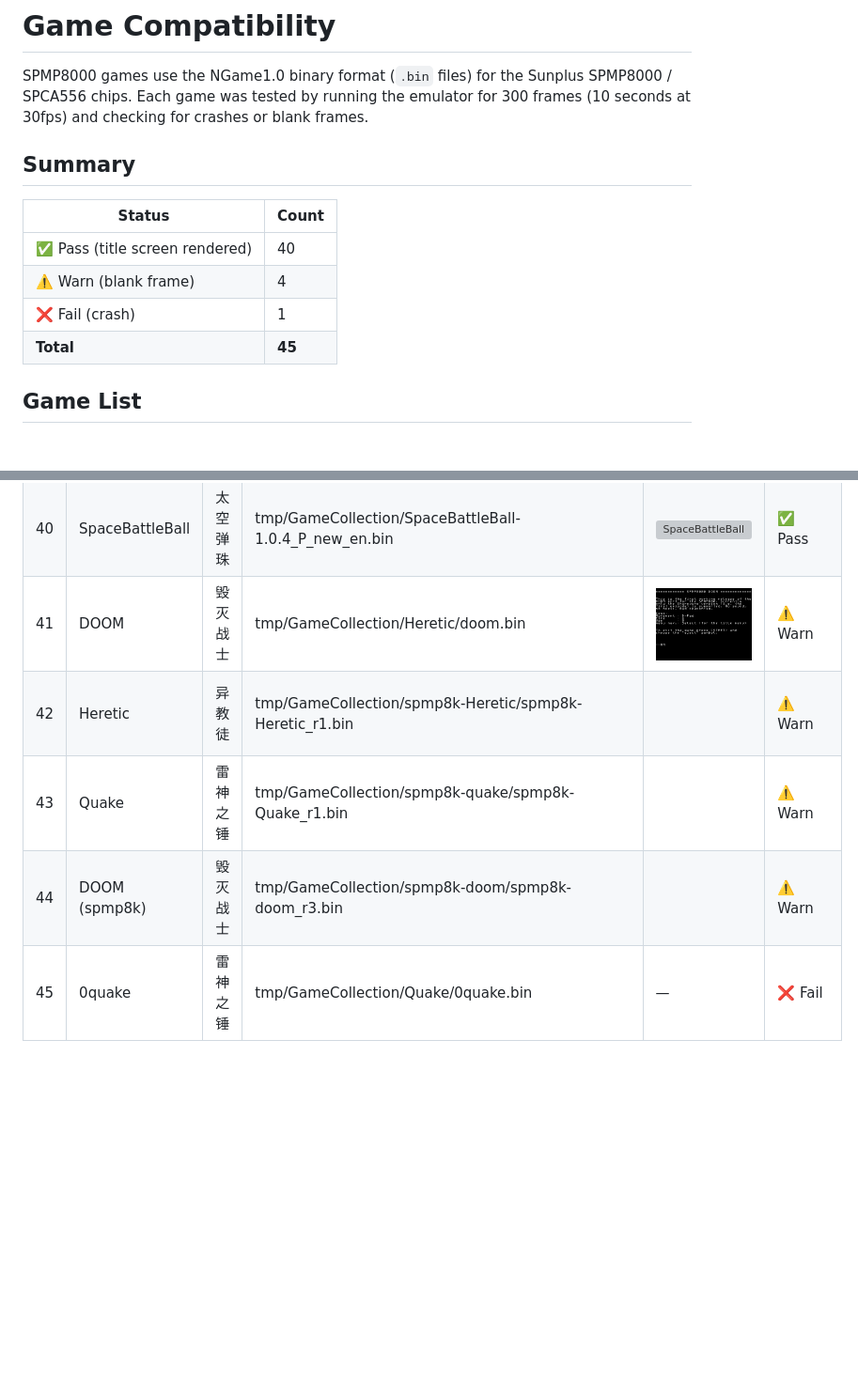
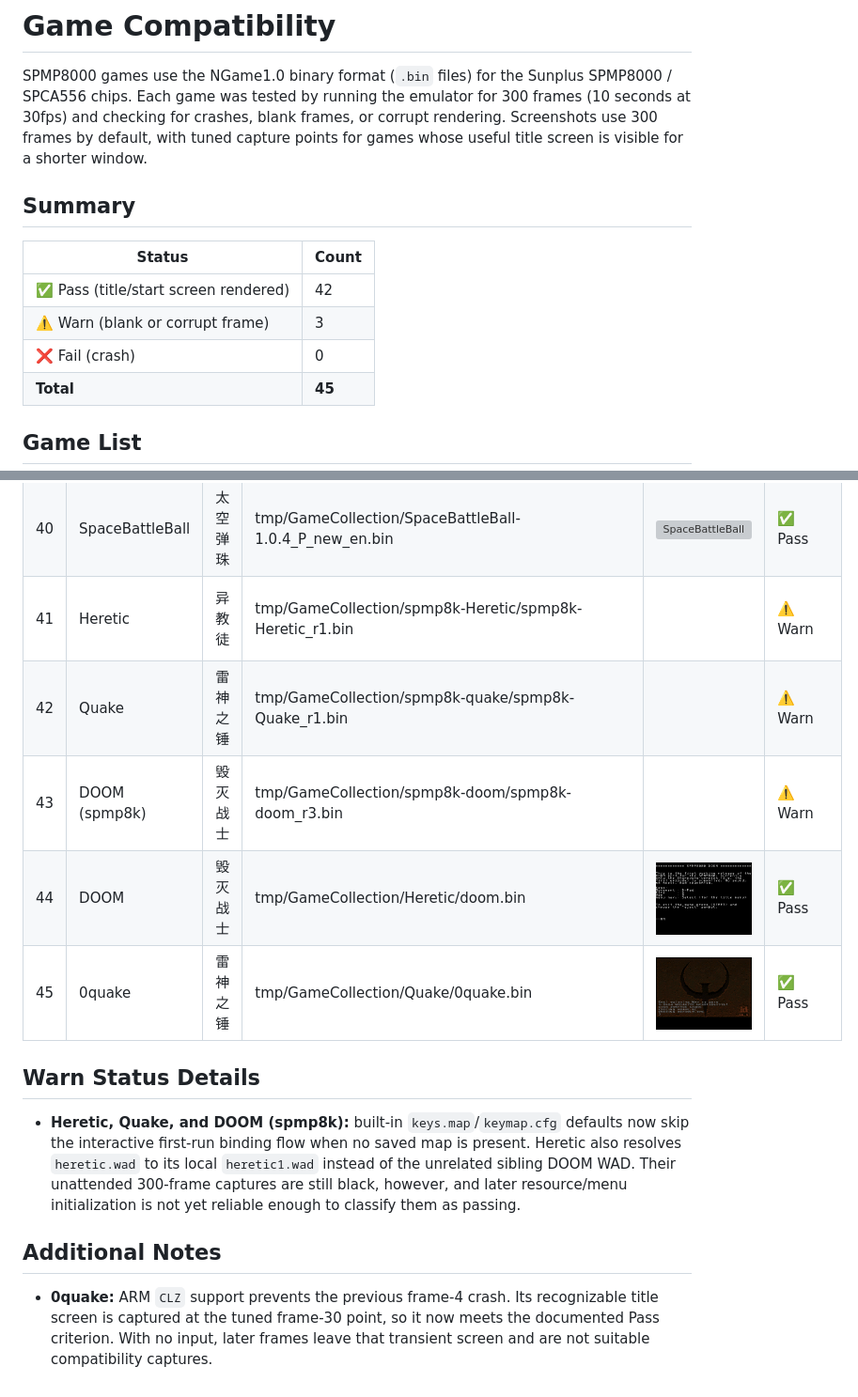
Before and after one commit to jiangxincode/SPMP8000Emu, a Markdown page: docs/Game-Compatibility.md, 2 parts joined by grey strips. Shown at 94% size. GitHub-like rendering; pictures changed too: docs/images/0quake.png (added); blank space fills up the shorter version; grey boxes are pictures that could not be loaded.

Commit message:
fix: support CLZ and refresh compatibility results

```diff
--- a/docs/Game-Compatibility.md
+++ b/docs/Game-Compatibility.md
@@ -2,15 +2,17 @@
 
 SPMP8000 games use the NGame1.0 binary format (`.bin` files) for the Sunplus
 SPMP8000 / SPCA556 chips. Each game was tested by running the emulator for 300
-frames (10 seconds at 30fps) and checking for crashes or blank frames.
+frames (10 seconds at 30fps) and checking for crashes, blank frames, or corrupt
+rendering. Screenshots use 300 frames by default, with tuned capture points for
+games whose useful title screen is visible for a shorter window.
 
 ## Summary
 
 | Status | Count |
 |--------|-------|
-| ✅ Pass (title screen rendered) | 40 |
-| ⚠️ Warn (blank frame) | 4 |
-| ❌ Fail (crash) | 1 |
+| ✅ Pass (title/start screen rendered) | 42 |
+| ⚠️ Warn (blank or corrupt frame) | 3 |
+| ❌ Fail (crash) | 0 |
 | **Total** | **45** |
 
 ## Game List
@@ -57,8 +59,24 @@ frames (10 seconds at 30fps) and checking for crashes or blank frames.
 | 38 | SmartBlocks | 智力拼图 | tmp/GameCollection/SmartBlocks-1.4.2_P_new.bin | ![SmartBlocks](images/SmartBlocks-1.4.2_P_new.png) | ✅ Pass |
 | 39 | SpaceBattleBall | 太空弹珠 | tmp/GameCollection/SpaceBattleBall-1.0.4_P_new.bin | ![SpaceBattleBall](images/SpaceBattleBall-1.0.4_P_new.png) | ✅ Pass |
 | 40 | SpaceBattleBall | 太空弹珠 | tmp/GameCollection/SpaceBattleBall-1.0.4_P_new_en.bin | ![SpaceBattleBall](images/SpaceBattleBall-1.0.4_P_new_en.png) | ✅ Pass |
-| 41 | DOOM | 毁灭战士 | tmp/GameCollection/Heretic/doom.bin | ![DOOM](images/doom.png) | ⚠️ Warn |
-| 42 | Heretic | 异教徒 | tmp/GameCollection/spmp8k-Heretic/spmp8k-Heretic_r1.bin | ![Heretic](images/spmp8k-Heretic_r1.png) | ⚠️ Warn |
-| 43 | Quake | 雷神之锤 | tmp/GameCollection/spmp8k-quake/spmp8k-Quake_r1.bin | ![Quake](images/spmp8k-Quake_r1.png) | ⚠️ Warn |
-| 44 | DOOM (spmp8k) | 毁灭战士 | tmp/GameCollection/spmp8k-doom/spmp8k-doom_r3.bin | ![DOOM](images/spmp8k-doom_r3.png) | ⚠️ Warn |
-| 45 | 0quake | 雷神之锤 | tmp/GameCollection/Quake/0quake.bin | — | ❌ Fail |
+| 41 | Heretic | 异教徒 | tmp/GameCollection/spmp8k-Heretic/spmp8k-Heretic_r1.bin | ![Heretic](images/spmp8k-Heretic_r1.png) | ⚠️ Warn |
+| 42 | Quake | 雷神之锤 | tmp/GameCollection/spmp8k-quake/spmp8k-Quake_r1.bin | ![Quake](images/spmp8k-Quake_r1.png) | ⚠️ Warn |
+| 43 | DOOM (spmp8k) | 毁灭战士 | tmp/GameCollection/spmp8k-doom/spmp8k-doom_r3.bin | ![DOOM](images/spmp8k-doom_r3.png) | ⚠️ Warn |
+| 44 | DOOM | 毁灭战士 | tmp/GameCollection/Heretic/doom.bin | ![DOOM](images/doom.png) | ✅ Pass |
+| 45 | 0quake | 雷神之锤 | tmp/GameCollection/Quake/0quake.bin | ![0quake](images/0quake.png) | ✅ Pass |
+
+## Warn Status Details
+
+- **Heretic, Quake, and DOOM (spmp8k):** built-in `keys.map`/`keymap.cfg`
+  defaults now skip the interactive first-run binding flow when no saved map is
+  present. Heretic also resolves `heretic.wad` to its local `heretic1.wad`
+  instead of the unrelated sibling DOOM WAD. Their unattended 300-frame
+  captures are still black, however, and later resource/menu initialization is
+  not yet reliable enough to classify them as passing.
+
+## Additional Notes
+
+- **0quake:** ARM `CLZ` support prevents the previous frame-4 crash. Its
+  recognizable title screen is captured at the tuned frame-30 point, so it now
+  meets the documented Pass criterion. With no input, later frames leave that
+  transient screen and are not suitable compatibility captures.
```
Also changed, not shown: README.md (+7 -6 lines), 5 other files.
